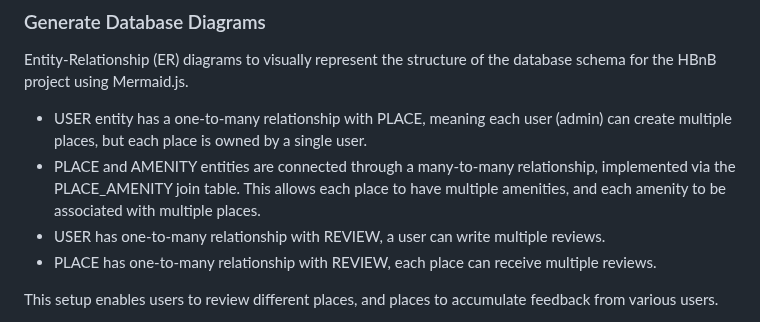
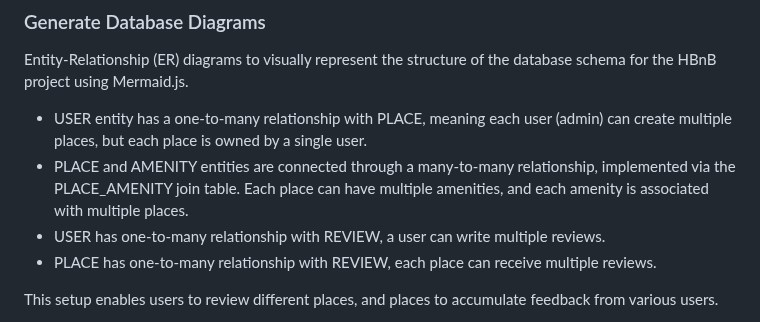
Before and after one commit to andreamgrs/holbertonschool-hbnb, a Markdown page: v1/README.md, the part around the change. Rendered like a GitHub page.

```diff
--- a/v1/README.md
+++ b/v1/README.md
@@ -154,7 +154,7 @@ mysql> show databases;
 Entity-Relationship (ER) diagrams to visually represent the structure of the database schema for the HBnB project using Mermaid.js.
 
 - USER entity has a one-to-many relationship with PLACE, meaning each user (admin) can create multiple places, but each place is owned by a single user.
-- PLACE and AMENITY entities are connected through a many-to-many relationship, implemented via the PLACE_AMENITY join table. This allows each place to have multiple amenities, and each amenity to be associated with multiple places.
+- PLACE and AMENITY entities are connected through a many-to-many relationship, implemented via the PLACE_AMENITY join table. Each place can have multiple amenities, and each amenity is associated with multiple places.
 - USER has one-to-many relationship with REVIEW, a user can write multiple reviews.
 - PLACE has one-to-many relationship with REVIEW, each place can receive multiple reviews.
 
```
